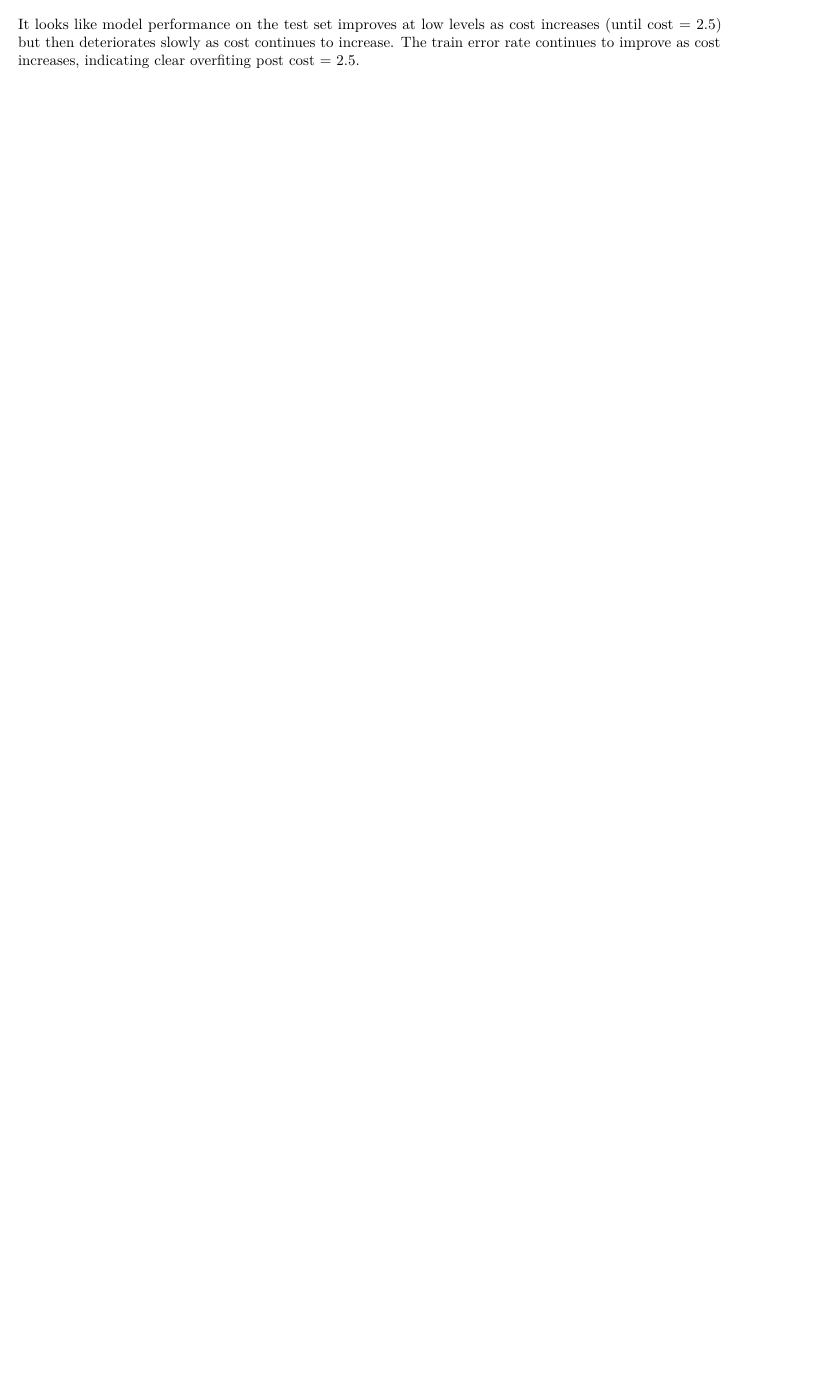
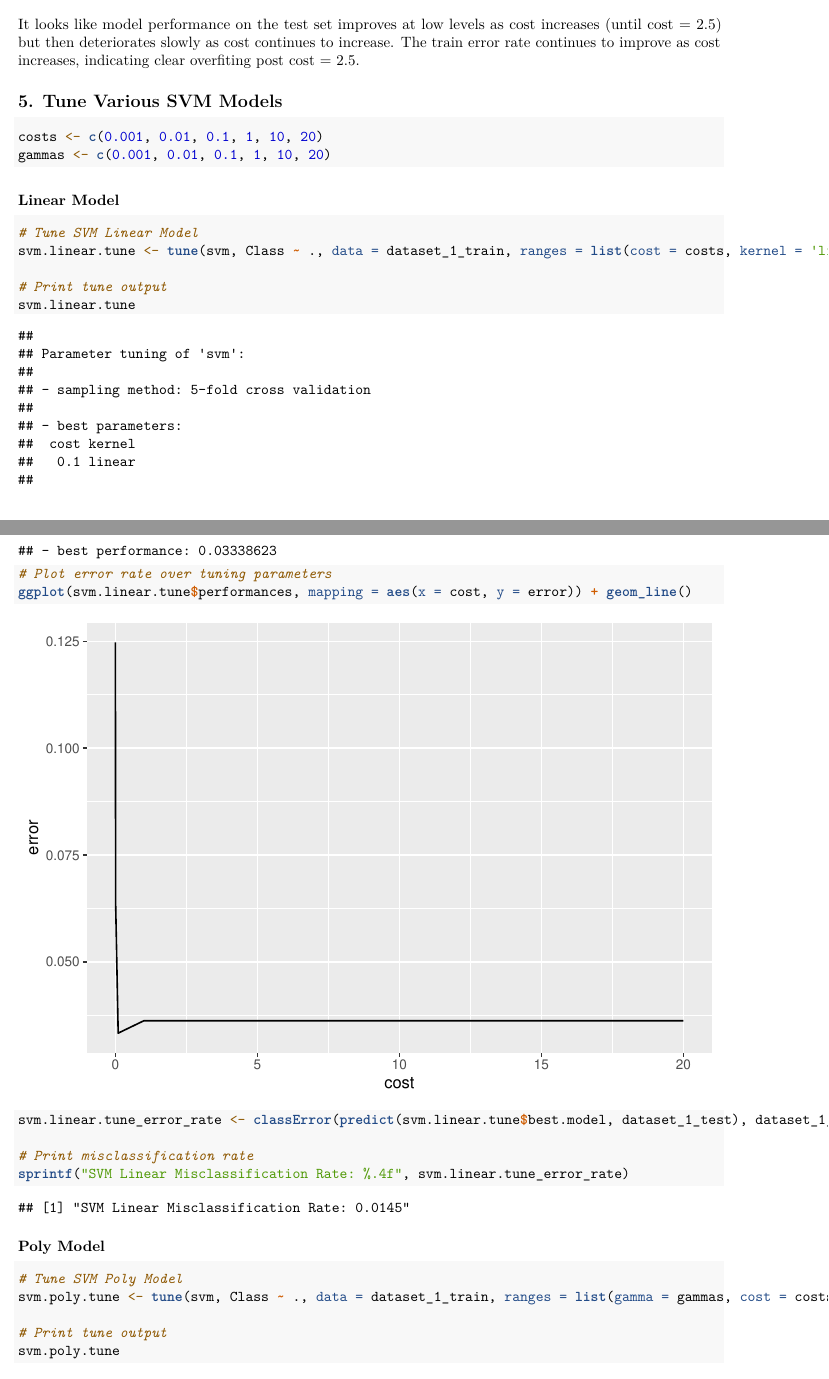
Before and after one commit to pateli18/cs109b-homework, an R Markdown document (Homework 4/CS109b-hw4-submission.Rmd): part of page 5 of 5 before the commit and two parts of pages 5 and 6 of 8 after it, the two joined at a grey line, cut so that both start at the same text, the shorter picture padded with empty space. Rendered offline with R 4.5, knitr and Pandoc, then LaTeX, with nearby package versions; code that draws random numbers runs with fixed seeds of ours.

Commit message:
Complete Problem 1.4, change 1.1 to misclassification rate

````diff
--- a/Homework 4/CS109b-hw4-submission.Rmd
+++ b/Homework 4/CS109b-hw4-submission.Rmd
@@ -33,11 +33,9 @@ dataset_1_test$Class <- as.factor(dataset_1_test$Class)
 # Fit SVM
 model.svm_rbf_g1_c1 <- svm(Class ~ ., data = dataset_1_train, cost = 1, gamma = 1, kernel = "radial")
 
-# Predict Test Set and Calculate Accuracy
-pred.svm_rbf_g1_c1 <- predict(model.svm_rbf_g1_c1, dataset_1_test)
-table.svm_rbf_g1_c1 <- table(pred.svm_rbf_g1_c1, dataset_1_test$Class)
-accuracy.svm_rbf_g1_c1 <- sum(diag(table.svm_rbf_g1_c1))/ sum(table.svm_rbf_g1_c1)
-print(sprintf("SVM Class = 1 Gamma = 1 Model Test Accuracy: %.4f", accuracy.svm_rbf_g1_c1))
+# Predict Test Set and Calculate Misclassification Rate
+misclassification_rate.svm_rbf_g1_c1 <- classError(predict(model.svm_rbf_g1_c1, dataset_1_test), dataset_1_test$Class)$errorRate
+print(sprintf("SVM Class = 1 Gamma = 1 Misclassification Rate: %.4f", misclassification_rate.svm_rbf_g1_c1))
 ```
 
 ## 2. Confusion Matrix
@@ -100,3 +98,36 @@ ggplot(cost_scores, aes(costs)) + geom_line(aes(y = train_scores, colour = "Trai
 ```
 
 It looks like model performance on the test set improves at low levels as cost increases (until cost = 2.5) but then deteriorates slowly as cost continues to increase. The train error rate continues to improve as cost increases, indicating clear overfiting post cost = 2.5.
+
+## 5. Tune Various SVM Models
+
+```{r tuning_parameters}
+costs <- c(0.001, 0.01, 0.1, 1, 10, 20)
+gammas <- c(0.001, 0.01, 0.1, 1, 10, 20)
+```
+
+### Linear Model
+
+```{r tune_svm_linear_model}
+# Tune SVM Linear Model
+svm.linear.tune <- tune(svm, Class ~ ., data = dataset_1_train, ranges = list(cost = costs, kernel = 'linear'), tunecontrol = tune.control(cross = 5))
+
+# Print tune output
+svm.linear.tune
+
+# Plot error rate over tuning parameters
+ggplot(svm.linear.tune$performances, mapping = aes(x = cost, y = error)) + geom_line()
+svm.linear.tune_error_rate <- classError(predict(svm.linear.tune$best.model, dataset_1_test), dataset_1_test$Class)$errorRate
+
+# Print misclassification rate
+sprintf("SVM Linear Misclassification Rate: %.4f", svm.linear.tune_error_rate)
+```
+
+### Poly Model
+
+```{r tune_svm_poly_model}
+# Tune SVM Poly Model
+svm.poly.tune <- tune(svm, Class ~ ., data = dataset_1_train, ranges = list(gamma = gammas, cost = costs, kernel = 'polynomial', degree = 2), tunecontrol = tune.control(cross = 5))
+
+# Print tune output
+svm.poly.tune
````
Also changed, not shown: Homework 4/CS109b-hw4-submission.Rmd (25 more changed lines).
